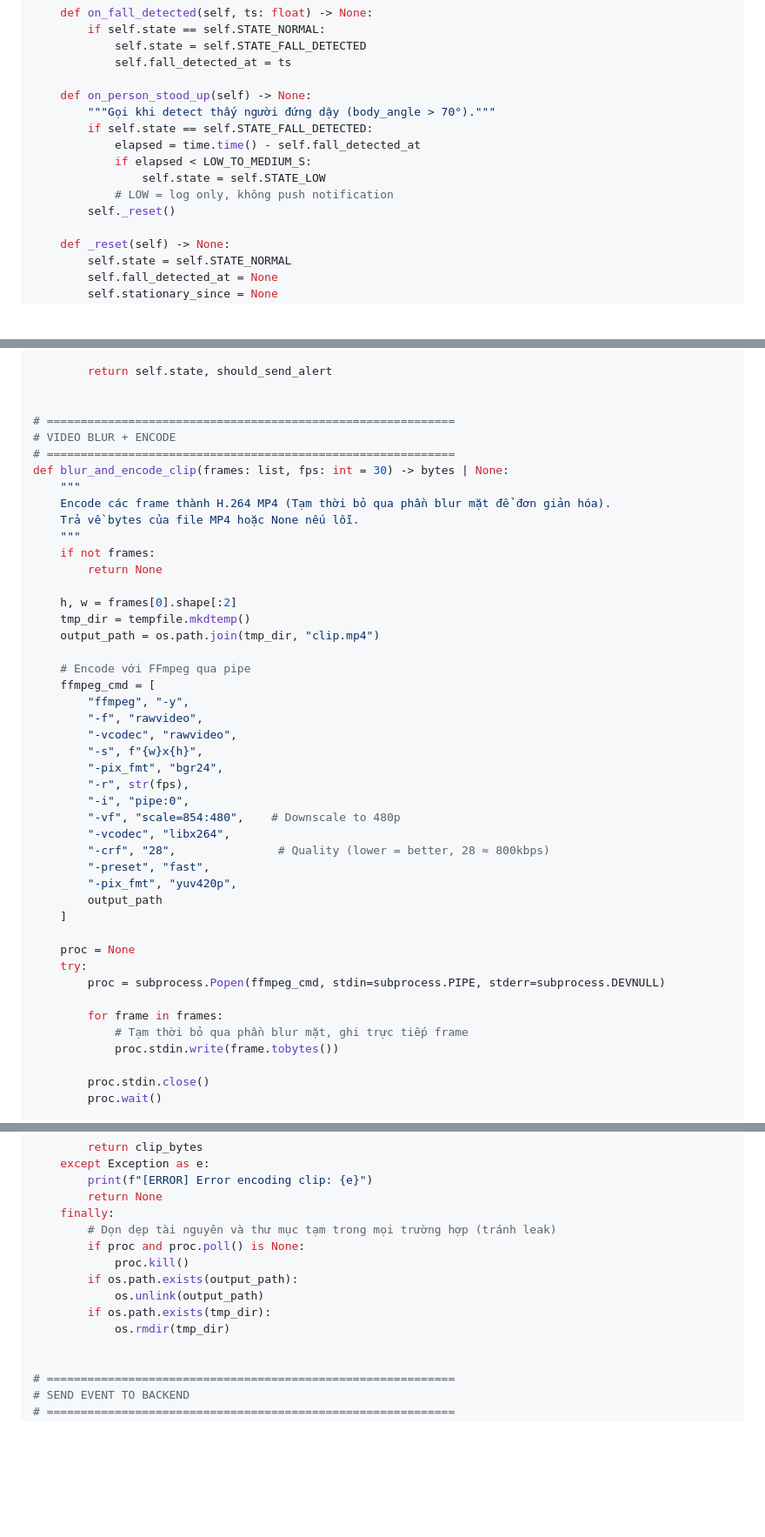
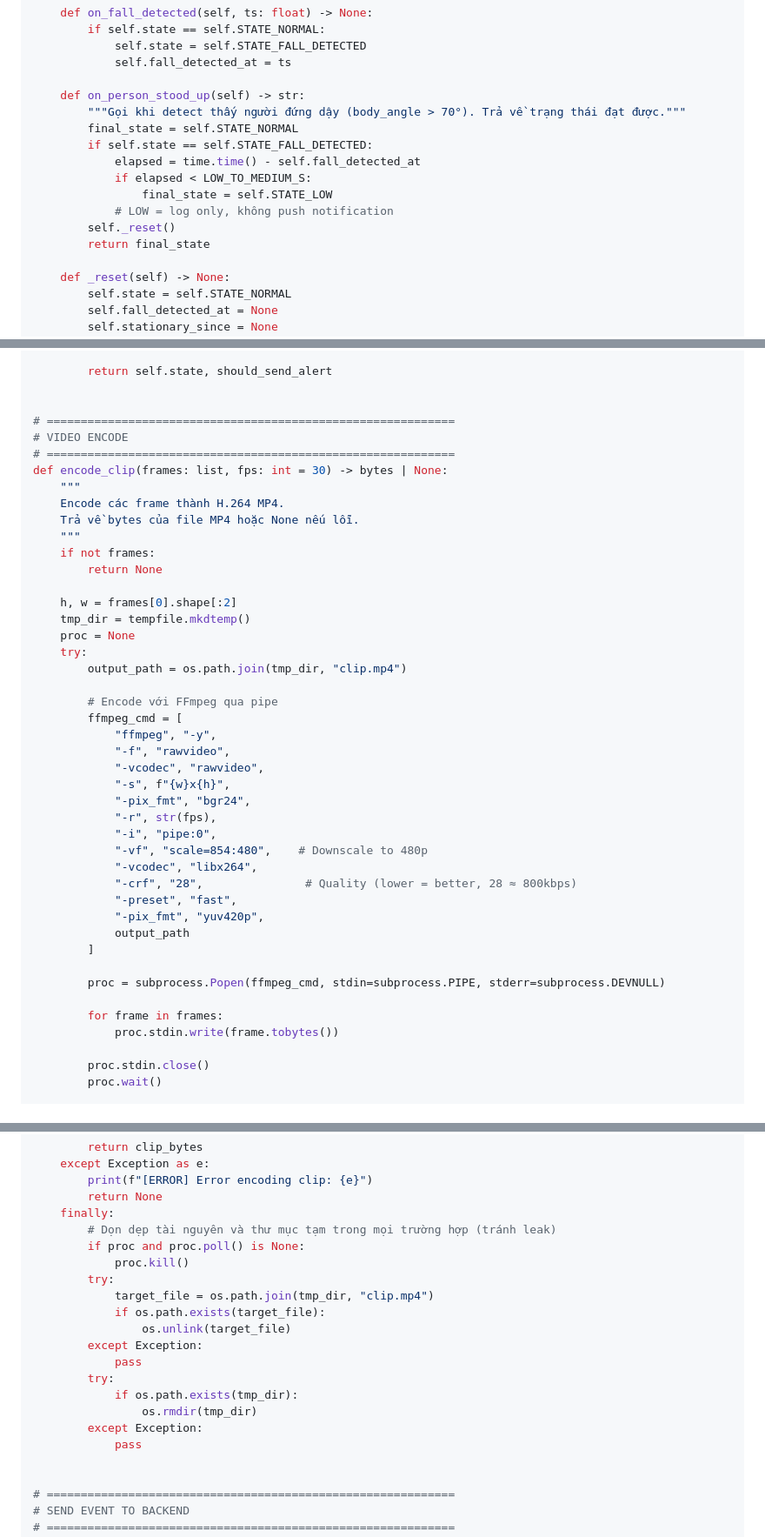
Before and after one commit to dinhkhoi124/SilentGuard_AI, a Markdown page: docs/project_docs/silentguard-technical-plan.md, 3 parts joined by grey strips. Shown at 87% size. Drawn GitHub-style; blank space fills up the shorter version.

Commit message:
docs: khắc phục resource leak

```diff
--- a/docs/project_docs/silentguard-technical-plan.md
+++ b/docs/project_docs/silentguard-technical-plan.md
@@ -1001,14 +1001,16 @@ class SeverityStateMachine:
             self.state = self.STATE_FALL_DETECTED
             self.fall_detected_at = ts
 
-    def on_person_stood_up(self) -> None:
-        """Gọi khi detect thấy người đứng dậy (body_angle > 70°)."""
+    def on_person_stood_up(self) -> str:
+        """Gọi khi detect thấy người đứng dậy (body_angle > 70°). Trả về trạng thái đạt được."""
+        final_state = self.STATE_NORMAL
         if self.state == self.STATE_FALL_DETECTED:
             elapsed = time.time() - self.fall_detected_at
             if elapsed < LOW_TO_MEDIUM_S:
-                self.state = self.STATE_LOW
+                final_state = self.STATE_LOW
             # LOW = log only, không push notification
         self._reset()
+        return final_state
 
     def _reset(self) -> None:
         self.state = self.STATE_NORMAL
@@ -1063,11 +1065,11 @@ class SeverityStateMachine:
 
 
 # ============================================================
-# VIDEO BLUR + ENCODE
+# VIDEO ENCODE
 # ============================================================
-def blur_and_encode_clip(frames: list, fps: int = 30) -> bytes | None:
+def encode_clip(frames: list, fps: int = 30) -> bytes | None:
     """
-    Encode các frame thành H.264 MP4 (Tạm thời bỏ qua phần blur mặt để đơn giản hóa).
+    Encode các frame thành H.264 MP4.
     Trả về bytes của file MP4 hoặc None nếu lỗi.
     """
     if not frames:
@@ -1075,31 +1077,30 @@ def blur_and_encode_clip(frames: list, fps: int = 30) -> bytes | None:
 
     h, w = frames[0].shape[:2]
     tmp_dir = tempfile.mkdtemp()
-    output_path = os.path.join(tmp_dir, "clip.mp4")
-
-    # Encode với FFmpeg qua pipe
-    ffmpeg_cmd = [
-        "ffmpeg", "-y",
-        "-f", "rawvideo",
-        "-vcodec", "rawvideo",
-        "-s", f"{w}x{h}",
-        "-pix_fmt", "bgr24",
-        "-r", str(fps),
-        "-i", "pipe:0",
-        "-vf", "scale=854:480",    # Downscale to 480p
-        "-vcodec", "libx264",
-        "-crf", "28",               # Quality (lower = better, 28 ≈ 800kbps)
-        "-preset", "fast",
-        "-pix_fmt", "yuv420p",
-        output_path
-    ]
-
     proc = None
     try:
+        output_path = os.path.join(tmp_dir, "clip.mp4")
+
+        # Encode với FFmpeg qua pipe
+        ffmpeg_cmd = [
+            "ffmpeg", "-y",
+            "-f", "rawvideo",
+            "-vcodec", "rawvideo",
+            "-s", f"{w}x{h}",
+            "-pix_fmt", "bgr24",
+            "-r", str(fps),
+            "-i", "pipe:0",
+            "-vf", "scale=854:480",    # Downscale to 480p
+            "-vcodec", "libx264",
+            "-crf", "28",               # Quality (lower = better, 28 ≈ 800kbps)
+            "-preset", "fast",
+            "-pix_fmt", "yuv420p",
+            output_path
+        ]
+
         proc = subprocess.Popen(ffmpeg_cmd, stdin=subprocess.PIPE, stderr=subprocess.DEVNULL)
 
         for frame in frames:
-            # Tạm thời bỏ qua phần blur mặt, ghi trực tiếp frame
             proc.stdin.write(frame.tobytes())
 
         proc.stdin.close()
@@ -1119,10 +1120,17 @@ def blur_and_encode_clip(frames: list, fps: int = 30) -> bytes | None:
         # Dọn dẹp tài nguyên và thư mục tạm trong mọi trường hợp (tránh leak)
         if proc and proc.poll() is None:
             proc.kill()
-        if os.path.exists(output_path):
-            os.unlink(output_path)
-        if os.path.exists(tmp_dir):
-            os.rmdir(tmp_dir)
+        try:
+            target_file = os.path.join(tmp_dir, "clip.mp4")
+            if os.path.exists(target_file):
+                os.unlink(target_file)
+        except Exception:
+            pass
+        try:
+            if os.path.exists(tmp_dir):
+                os.rmdir(tmp_dir)
+        except Exception:
+            pass
 
 
 # ============================================================
```
Also changed, not shown: other parts of docs/project_docs/silentguard-technical-plan.md (+1 -1 lines).
